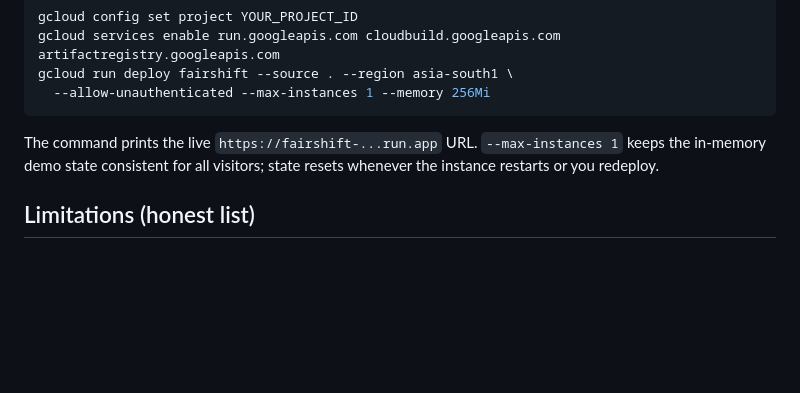
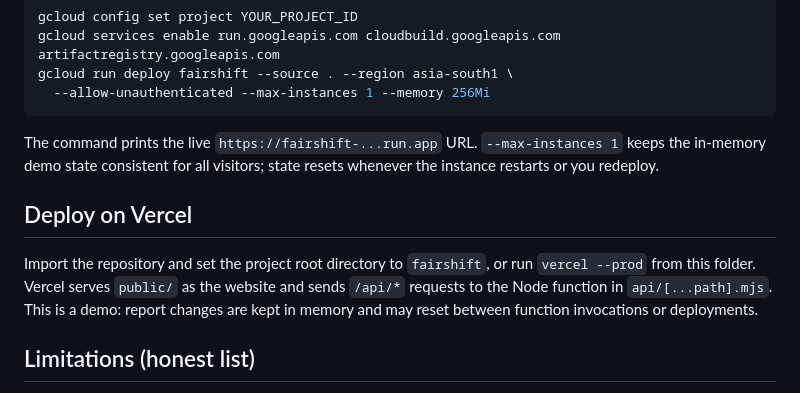
Before and after one commit to rasikhalam47/VC, a Markdown page: fairshift/README.md, the part around the change. Rendered like a GitHub page; blank space fills up the shorter version.

Commit message:
Document Vercel deployment setup

```diff
--- a/fairshift/README.md
+++ b/fairshift/README.md
@@ -56,6 +56,11 @@ gcloud run deploy fairshift --source . --region asia-south1 \
 The command prints the live `https://fairshift-...run.app` URL. `--max-instances 1` keeps the in-memory demo state consistent
 for all visitors; state resets whenever the instance restarts or you redeploy.
 
+## Deploy on Vercel
+Import the repository and set the project root directory to `fairshift`, or run `vercel --prod` from this folder.
+Vercel serves `public/` as the website and sends `/api/*` requests to the Node function in `api/[...path].mjs`.
+This is a demo: report changes are kept in memory and may reset between function invocations or deployments.
+
 ## Limitations (honest list)
 - No authentication or authorization: anyone with the URL can use the Admin view and change statuses. Do not put real data in it.
 - No database: reports disappear on restart. Anonymous report numbers are sequential and kept in the browser's localStorage so the worker can track them.
```
